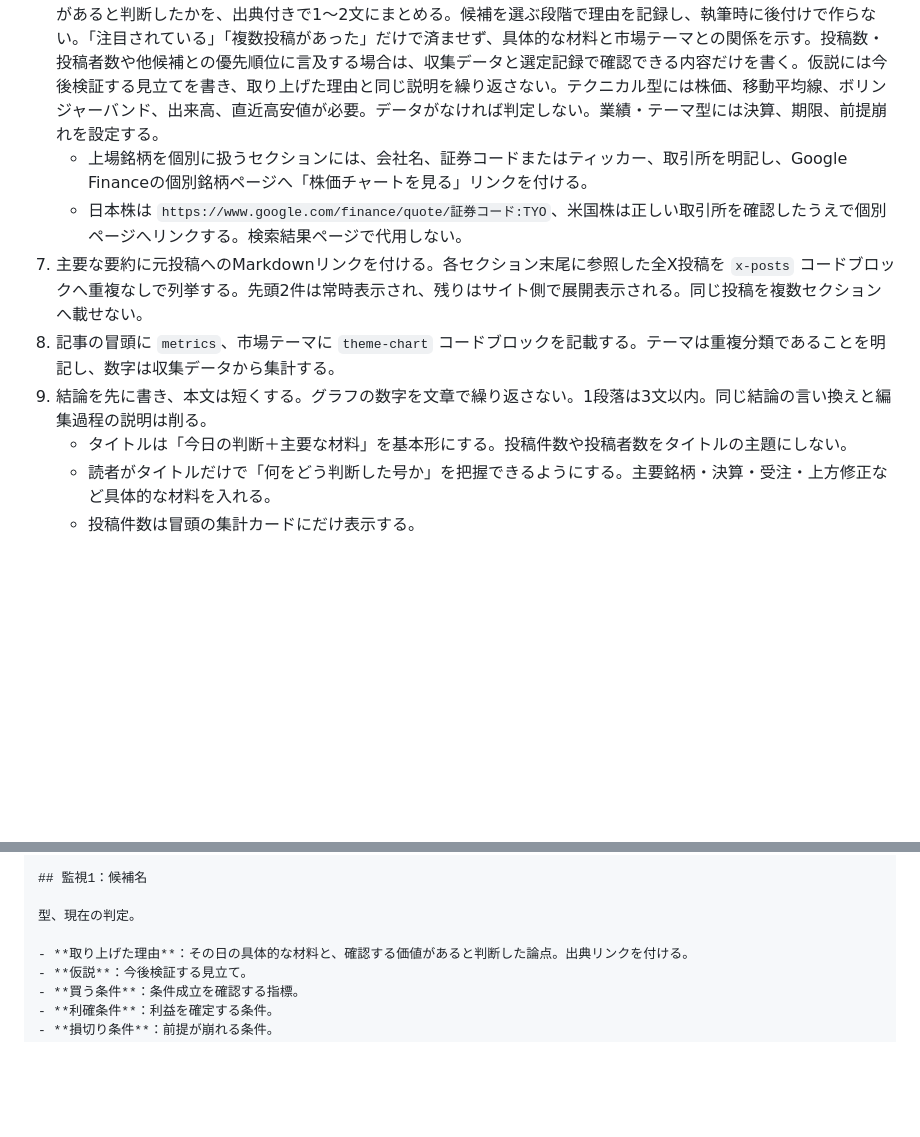
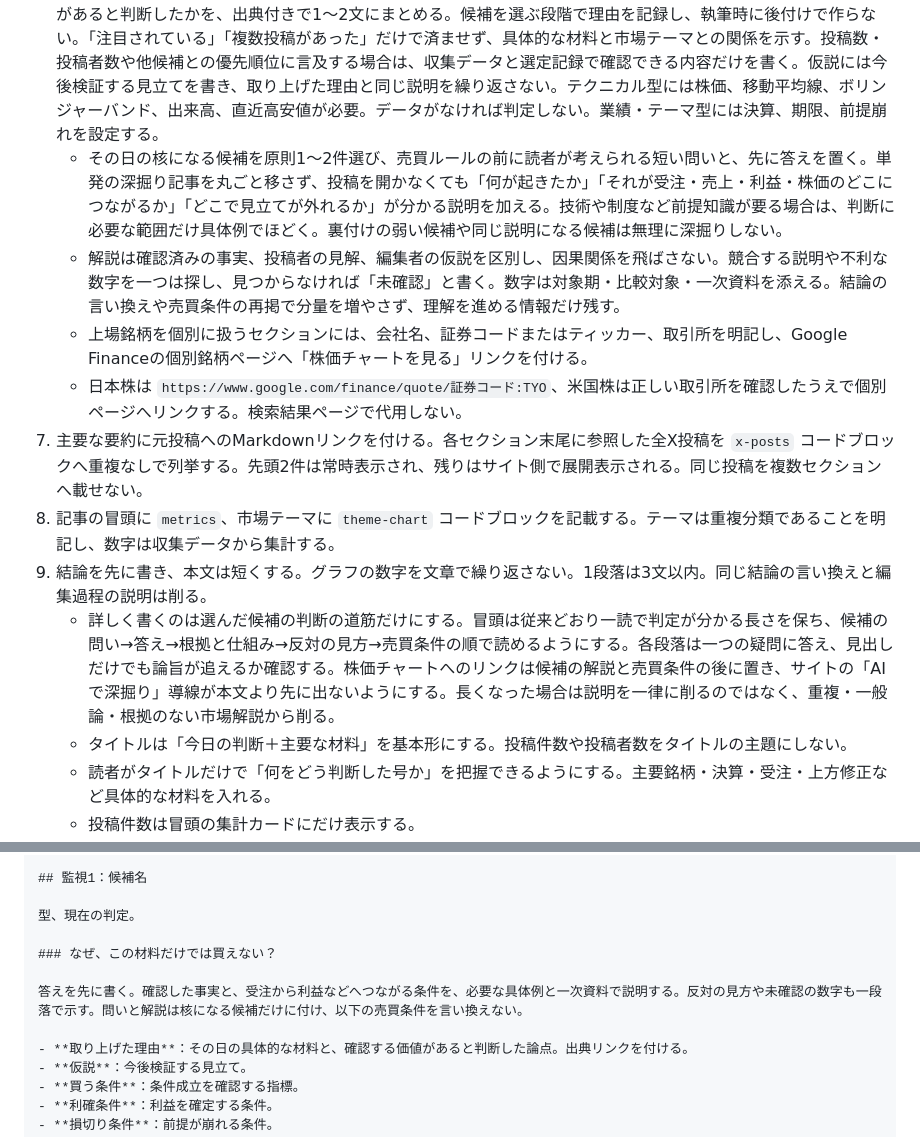
Before and after one commit to shimabukuromeg/market-daily, a Markdown page: prompts/daily.md, 2 parts joined by grey strips. Drawn GitHub-style; blank space fills up the shorter version.

Commit message:
Explain key investment ideas within daily issues (#61)

```diff
--- a/prompts/daily.md
+++ b/prompts/daily.md
@@ -11,11 +11,14 @@
 4. テーマ別にまとめ、事実と投稿者の見解を区別する。未検証の内容は「投稿者は〜と述べた」「〜との見方」と書く。投稿から市場全体の動きを断定しない。数値、銘柄コード、日付を推測しない。画像のみの投稿は画像を読めなければ内容を補わない。リポストは支持や賛同とみなさない。同一ニュース、リポストの重複を統合する。
 5. 各アイデアを「急落反発、移動平均線反発、ボリンジャーバンド反発、業績、テーマ、割安、トレンド追随」のいずれかに分類する。買う理由と売る理由は同じ型にする。基礎となる考え方は「株の出口戦略と買いの理由のパターン」（https://memo.shimabukuromeg.dev/memos/38869a050b3b815d951afaa563fd8532/）と `src/lib/decision-types.ts` を参照する。利確条件には、目標の戻り・評価への到達、テーマの実現・期間終了など、成功した場合の出口を書く。損切り条件には、想定した反発・成長・テーマの前提が崩れた場合の出口を書く。業績悪化だけを利確条件にしない。トレンド追随では利益が出た後のトレンド崩れを利確条件にできるが、判定する価格や基準線を示す。型を決められない候補は「情報不足」、条件未成立は「監視」、条件成立時だけ「買い候補」とする。買い候補が0件でもよい。
 6. 各候補に、型、現在の判定、取り上げた理由、仮説、買う条件、利確条件、損切り条件、次の行動を書く。「取り上げた理由」は「仮説」の直前に置く。その日のどの投稿・発表をきっかけに選んだか、どの変化や論点を確認する価値があると判断したかを、出典付きで1〜2文にまとめる。候補を選ぶ段階で理由を記録し、執筆時に後付けで作らない。「注目されている」「複数投稿があった」だけで済ませず、具体的な材料と市場テーマとの関係を示す。投稿数・投稿者数や他候補との優先順位に言及する場合は、収集データと選定記録で確認できる内容だけを書く。仮説には今後検証する見立てを書き、取り上げた理由と同じ説明を繰り返さない。テクニカル型には株価、移動平均線、ボリンジャーバンド、出来高、直近高安値が必要。データがなければ判定しない。業績・テーマ型には決算、期限、前提崩れを設定する。
+   - その日の核になる候補を原則1〜2件選び、売買ルールの前に読者が考えられる短い問いと、先に答えを置く。単発の深掘り記事を丸ごと移さず、投稿を開かなくても「何が起きたか」「それが受注・売上・利益・株価のどこにつながるか」「どこで見立てが外れるか」が分かる説明を加える。技術や制度など前提知識が要る場合は、判断に必要な範囲だけ具体例でほどく。裏付けの弱い候補や同じ説明になる候補は無理に深掘りしない。
+   - 解説は確認済みの事実、投稿者の見解、編集者の仮説を区別し、因果関係を飛ばさない。競合する説明や不利な数字を一つは探し、見つからなければ「未確認」と書く。数字は対象期・比較対象・一次資料を添える。結論の言い換えや売買条件の再掲で分量を増やさず、理解を進める情報だけ残す。
    - 上場銘柄を個別に扱うセクションには、会社名、証券コードまたはティッカー、取引所を明記し、Google Financeの個別銘柄ページへ「株価チャートを見る」リンクを付ける。
    - 日本株は `https://www.google.com/finance/quote/証券コード:TYO`、米国株は正しい取引所を確認したうえで個別ページへリンクする。検索結果ページで代用しない。
 7. 主要な要約に元投稿へのMarkdownリンクを付ける。各セクション末尾に参照した全X投稿を `x-posts` コードブロックへ重複なしで列挙する。先頭2件は常時表示され、残りはサイト側で展開表示される。同じ投稿を複数セクションへ載せない。
 8. 記事の冒頭に `metrics`、市場テーマに `theme-chart` コードブロックを記載する。テーマは重複分類であることを明記し、数字は収集データから集計する。
 9. 結論を先に書き、本文は短くする。グラフの数字を文章で繰り返さない。1段落は3文以内。同じ結論の言い換えと編集過程の説明は削る。
+   - 詳しく書くのは選んだ候補の判断の道筋だけにする。冒頭は従来どおり一読で判定が分かる長さを保ち、候補の問い→答え→根拠と仕組み→反対の見方→売買条件の順で読めるようにする。各段落は一つの疑問に答え、見出しだけでも論旨が追えるか確認する。株価チャートへのリンクは候補の解説と売買条件の後に置き、サイトの「AIで深掘り」導線が本文より先に出ないようにする。長くなった場合は説明を一律に削るのではなく、重複・一般論・根拠のない市場解説から削る。
    - タイトルは「今日の判断＋主要な材料」を基本形にする。投稿件数や投稿者数をタイトルの主題にしない。
    - 読者がタイトルだけで「何をどう判断した号か」を把握できるようにする。主要銘柄・決算・受注・上方修正など具体的な材料を入れる。
    - 投稿件数は冒頭の集計カードにだけ表示する。
@@ -56,6 +59,10 @@ AI・半導体 | 42 | 18
 
 型、現在の判定。
 
+### なぜ、この材料だけでは買えない？
+
+答えを先に書く。確認した事実と、受注から利益などへつながる条件を、必要な具体例と一次資料で説明する。反対の見方や未確認の数字も一段落で示す。問いと解説は核になる候補だけに付け、以下の売買条件を言い換えない。
+
 - **取り上げた理由**：その日の具体的な材料と、確認する価値があると判断した論点。出典リンクを付ける。
 - **仮説**：今後検証する見立て。
 - **買う条件**：条件成立を確認する指標。
```
Also changed, not shown: content/issues/2026-10-16.md (+26 -6 lines).
